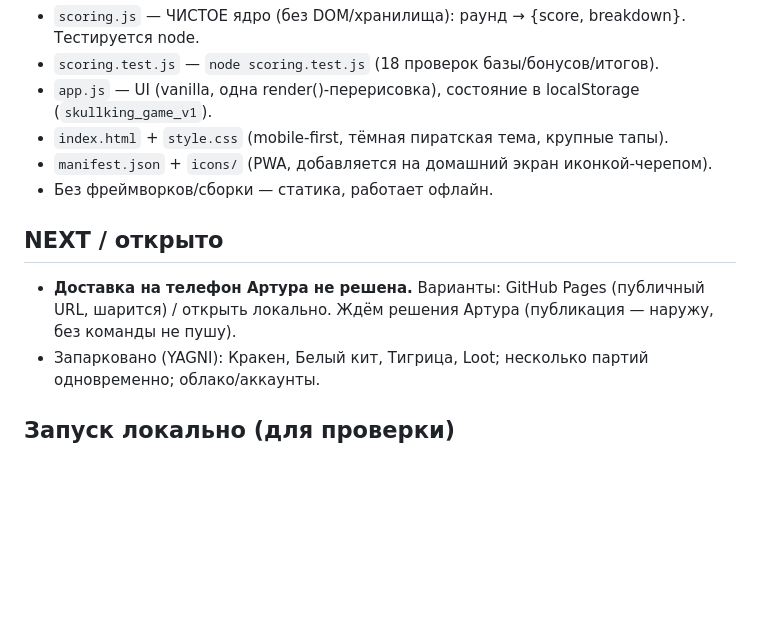
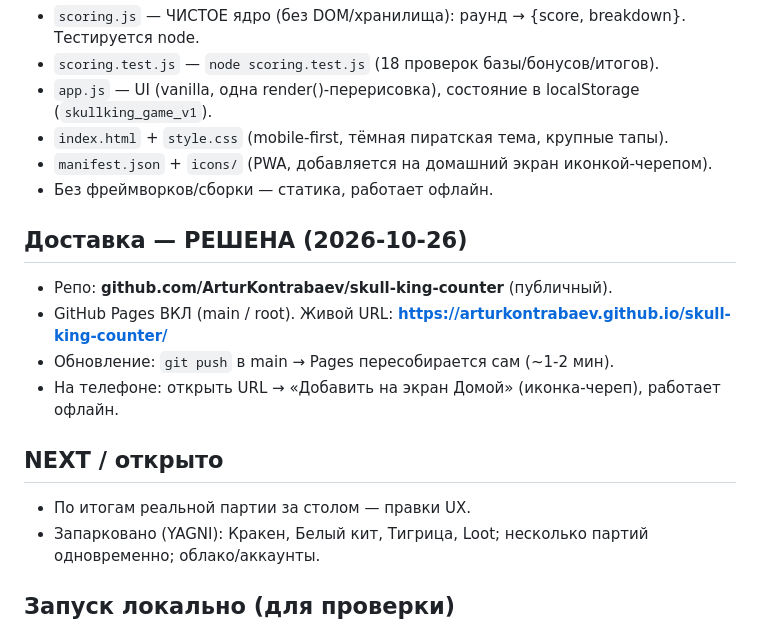
Before and after one commit to ArturKontrabaev/skull-king-counter, a Markdown page: SESSION.md, the part around the change. GitHub-like rendering; blank space fills up the shorter version.

Commit message:
docs: доставка через GitHub Pages
Co-Authored-By: Claude Opus 4.8 <noreply@anthropic.com>

```diff
--- a/SESSION.md
+++ b/SESSION.md
@@ -33,9 +33,14 @@
 - `manifest.json` + `icons/` (PWA, добавляется на домашний экран иконкой-черепом).
 - Без фреймворков/сборки — статика, работает офлайн.
 
+## Доставка — РЕШЕНА (2026-10-26)
+- Репо: **github.com/ArturKontrabaev/skull-king-counter** (публичный).
+- GitHub Pages ВКЛ (main / root). Живой URL: **https://arturkontrabaev.github.io/skull-king-counter/**
+- Обновление: `git push` в main → Pages пересобирается сам (~1-2 мин).
+- На телефоне: открыть URL → «Добавить на экран Домой» (иконка-череп), работает офлайн.
+
 ## NEXT / открыто
-- **Доставка на телефон Артура не решена.** Варианты: GitHub Pages (публичный URL, шарится) /
-  открыть локально. Ждём решения Артура (публикация — наружу, без команды не пушу).
+- По итогам реальной партии за столом — правки UX.
 - Запарковано (YAGNI): Кракен, Белый кит, Тигрица, Loot; несколько партий одновременно; облако/аккаунты.
 
 ## Запуск локально (для проверки)
```
